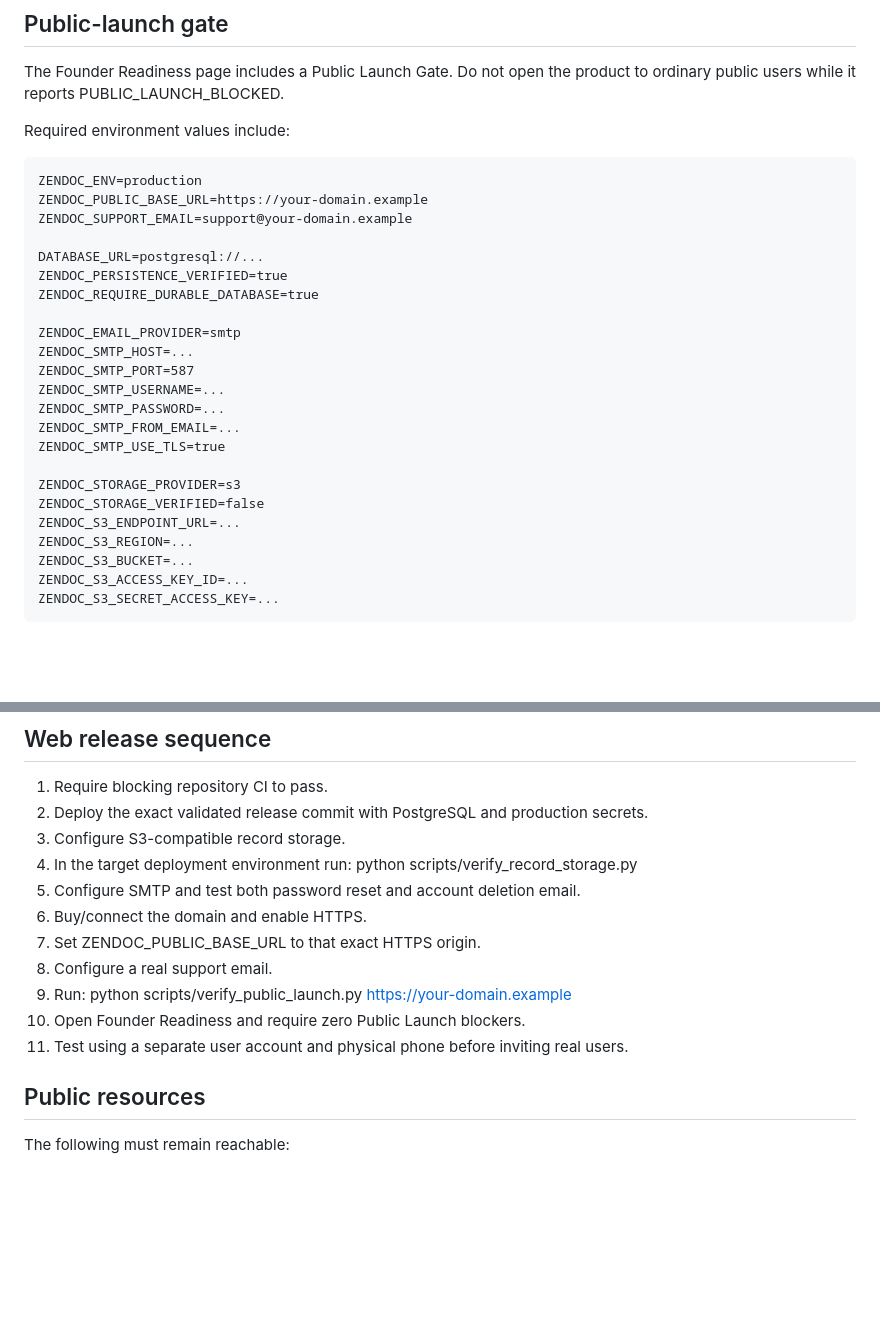
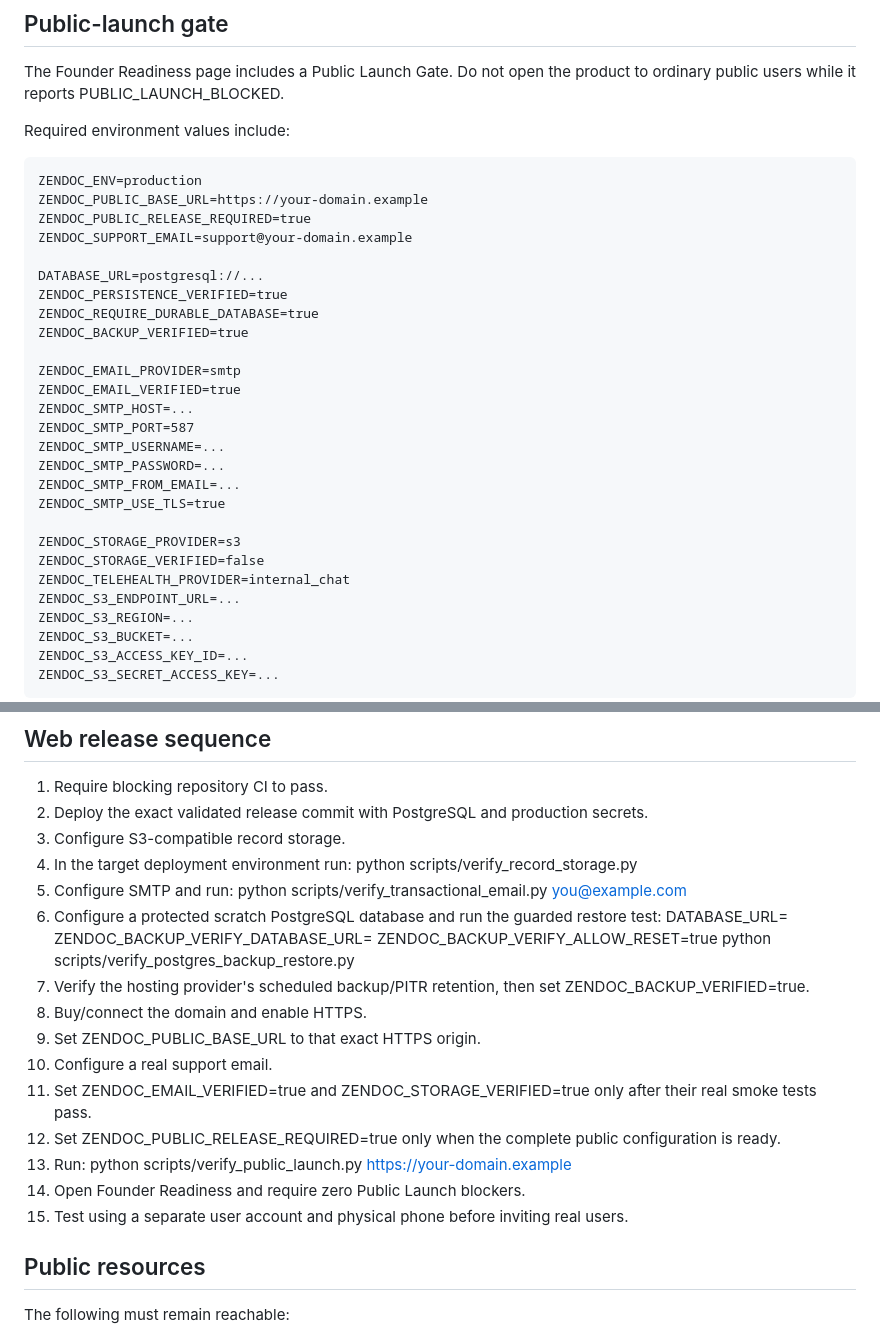
Before and after one commit to kapildebbiswas97-creator/zendoc, a Markdown page: docs/PUBLIC_WEB_AND_PLAY_STORE_RELEASE.md, 2 parts joined by grey strips. Drawn GitHub-style; blank space fills up the shorter version.

Commit message:
Document verified email backup and guarded public startup sequence

```diff
--- a/docs/PUBLIC_WEB_AND_PLAY_STORE_RELEASE.md
+++ b/docs/PUBLIC_WEB_AND_PLAY_STORE_RELEASE.md
@@ -27,13 +27,16 @@ Required environment values include:
 
     ZENDOC_ENV=production
     ZENDOC_PUBLIC_BASE_URL=https://your-domain.example
+    ZENDOC_PUBLIC_RELEASE_REQUIRED=true
     ZENDOC_SUPPORT_EMAIL=support@your-domain.example
 
     DATABASE_URL=postgresql://...
     ZENDOC_PERSISTENCE_VERIFIED=true
     ZENDOC_REQUIRE_DURABLE_DATABASE=true
+    ZENDOC_BACKUP_VERIFIED=true
 
     ZENDOC_EMAIL_PROVIDER=smtp
+    ZENDOC_EMAIL_VERIFIED=true
     ZENDOC_SMTP_HOST=...
     ZENDOC_SMTP_PORT=587
     ZENDOC_SMTP_USERNAME=...
@@ -43,6 +46,7 @@ Required environment values include:
 
     ZENDOC_STORAGE_PROVIDER=s3
     ZENDOC_STORAGE_VERIFIED=false
+    ZENDOC_TELEHEALTH_PROVIDER=internal_chat
     ZENDOC_S3_ENDPOINT_URL=...
     ZENDOC_S3_REGION=...
     ZENDOC_S3_BUCKET=...
@@ -57,13 +61,18 @@ After the real object-storage smoke test succeeds, set ZENDOC_STORAGE_VERIFIED=t
 2. Deploy the exact validated release commit with PostgreSQL and production secrets.
 3. Configure S3-compatible record storage.
 4. In the target deployment environment run: python scripts/verify_record_storage.py
-5. Configure SMTP and test both password reset and account deletion email.
-6. Buy/connect the domain and enable HTTPS.
-7. Set ZENDOC_PUBLIC_BASE_URL to that exact HTTPS origin.
-8. Configure a real support email.
-9. Run: python scripts/verify_public_launch.py https://your-domain.example
-10. Open Founder Readiness and require zero Public Launch blockers.
-11. Test using a separate user account and physical phone before inviting real users.
+5. Configure SMTP and run: python scripts/verify_transactional_email.py you@example.com
+6. Configure a protected scratch PostgreSQL database and run the guarded restore test:
+   DATABASE_URL=<production-db> ZENDOC_BACKUP_VERIFY_DATABASE_URL=<scratch-verify-db> ZENDOC_BACKUP_VERIFY_ALLOW_RESET=true python scripts/verify_postgres_backup_restore.py
+7. Verify the hosting provider's scheduled backup/PITR retention, then set ZENDOC_BACKUP_VERIFIED=true.
+8. Buy/connect the domain and enable HTTPS.
+9. Set ZENDOC_PUBLIC_BASE_URL to that exact HTTPS origin.
+10. Configure a real support email.
+11. Set ZENDOC_EMAIL_VERIFIED=true and ZENDOC_STORAGE_VERIFIED=true only after their real smoke tests pass.
+12. Set ZENDOC_PUBLIC_RELEASE_REQUIRED=true only when the complete public configuration is ready.
+13. Run: python scripts/verify_public_launch.py https://your-domain.example
+14. Open Founder Readiness and require zero Public Launch blockers.
+15. Test using a separate user account and physical phone before inviting real users.
 
 ## Public resources
 
```
